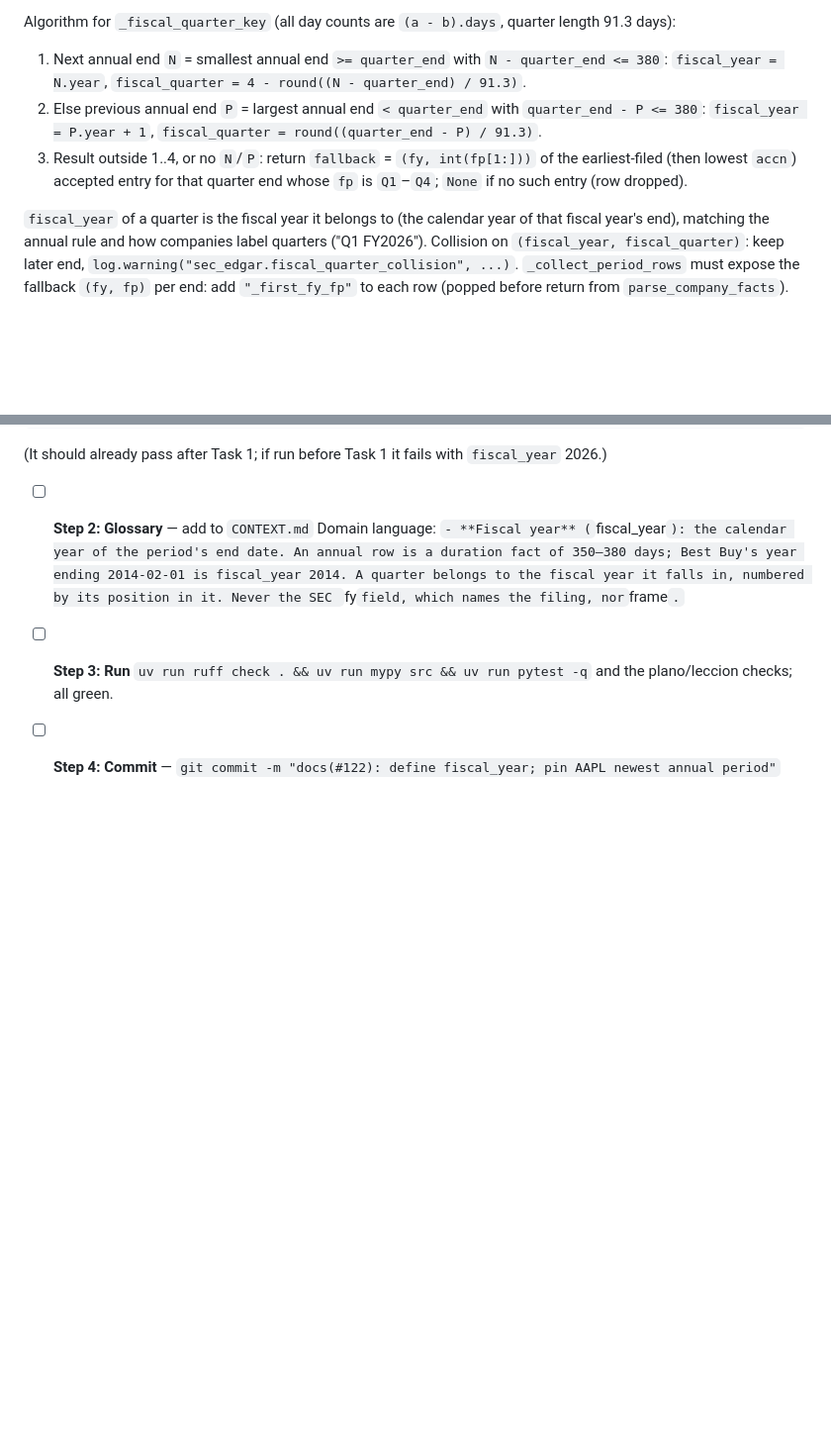
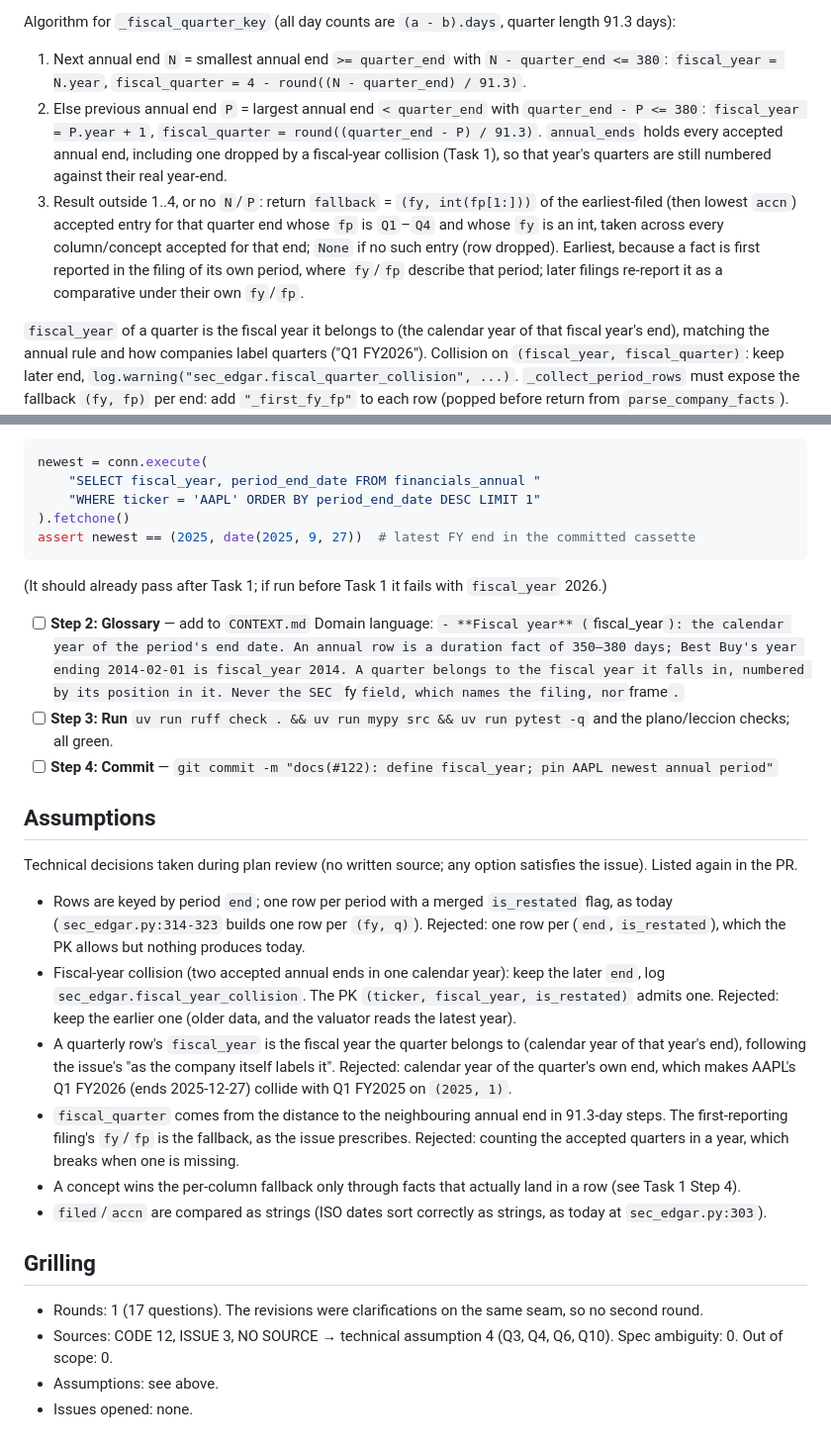
Before and after one commit to nicolas-ricc/damodaran, a Markdown page: docs/plans/2026-10-25-122-edgar-period-attribution.md, 2 parts joined by grey strips. Shown at 99% size. GitHub-like rendering; blank space fills up the shorter version.

Commit message:
plan(#122): grilling round 1
Co-Authored-By: Claude Opus 5.5 <noreply@anthropic.com>

```diff
--- a/docs/plans/2026-10-25-122-edgar-period-attribution.md
+++ b/docs/plans/2026-10-25-122-edgar-period-attribution.md
@@ -109,7 +109,8 @@ def test_malformed_entries_are_skipped():
 Algorithm for `_fiscal_quarter_key` (all day counts are `(a - b).days`, quarter length 91.3 days):
 1. Next annual end `N` = smallest annual end `>= quarter_end` with `N - quarter_end <= 380`: `fiscal_year = N.year`, `fiscal_quarter = 4 - round((N - quarter_end) / 91.3)`.
 2. Else previous annual end `P` = largest annual end `< quarter_end` with `quarter_end - P <= 380`: `fiscal_year = P.year + 1`, `fiscal_quarter = round((quarter_end - P) / 91.3)`.
-3. Result outside 1..4, or no `N`/`P`: return `fallback` = `(fy, int(fp[1:]))` of the earliest-filed (then lowest `accn`) accepted entry for that quarter end whose `fp` is `Q1`–`Q4`; `None` if no such entry (row dropped).
+`annual_ends` holds every accepted annual end, including one dropped by a fiscal-year collision (Task 1), so that year's quarters are still numbered against their real year-end.
+3. Result outside 1..4, or no `N`/`P`: return `fallback` = `(fy, int(fp[1:]))` of the earliest-filed (then lowest `accn`) accepted entry for that quarter end whose `fp` is `Q1`–`Q4` and whose `fy` is an int, taken across every column/concept accepted for that end; `None` if no such entry (row dropped). Earliest, because a fact is first reported in the filing of its own period, where `fy`/`fp` describe that period; later filings re-report it as a comparative under their own `fy`/`fp`.
 
 `fiscal_year` of a quarter is the fiscal year it belongs to (the calendar year of that fiscal year's end), matching the annual rule and how companies label quarters ("Q1 FY2026"). Collision on `(fiscal_year, fiscal_quarter)`: keep later end, `log.warning("sec_edgar.fiscal_quarter_collision", ...)`. `_collect_period_rows` must expose the fallback `(fy, fp)` per end: add `"_first_fy_fp"` to each row (popped before return from `parse_company_facts`).
 
@@ -197,3 +198,21 @@ assert newest == (2025, date(2025, 9, 27))  # latest FY end in the committed cas
   `- **Fiscal year** (`fiscal_year`): the calendar year of the period's end date. An annual row is a duration fact of 350–380 days; Best Buy's year ending 2014-02-01 is fiscal_year 2014. A quarter belongs to the fiscal year it falls in, numbered by its position in it. Never the SEC `fy` field, which names the filing, nor `frame`.`
 - [ ] **Step 3: Run** `uv run ruff check . && uv run mypy src && uv run pytest -q` and the plano/leccion checks; all green.
 - [ ] **Step 4: Commit** — `git commit -m "docs(#122): define fiscal_year; pin AAPL newest annual period"`
+
+## Assumptions
+
+Technical decisions taken during plan review (no written source; any option satisfies the issue). Listed again in the PR.
+
+- Rows are keyed by period `end`; one row per period with a merged `is_restated` flag, as today (`sec_edgar.py:314-323` builds one row per `(fy, q)`). Rejected: one row per (`end`, `is_restated`), which the PK allows but nothing produces today.
+- Fiscal-year collision (two accepted annual ends in one calendar year): keep the later `end`, log `sec_edgar.fiscal_year_collision`. The PK `(ticker, fiscal_year, is_restated)` admits one. Rejected: keep the earlier one (older data, and the valuator reads the latest year).
+- A quarterly row's `fiscal_year` is the fiscal year the quarter belongs to (calendar year of that year's end), following the issue's "as the company itself labels it". Rejected: calendar year of the quarter's own end, which makes AAPL's Q1 FY2026 (ends 2025-12-27) collide with Q1 FY2025 on `(2025, 1)`.
+- `fiscal_quarter` comes from the distance to the neighbouring annual end in 91.3-day steps. The first-reporting filing's `fy`/`fp` is the fallback, as the issue prescribes. Rejected: counting the accepted quarters in a year, which breaks when one is missing.
+- A concept wins the per-column fallback only through facts that actually land in a row (see Task 1 Step 4).
+- `filed`/`accn` are compared as strings (ISO dates sort correctly as strings, as today at `sec_edgar.py:303`).
+
+## Grilling
+
+- Rounds: 1 (17 questions). The revisions were clarifications on the same seam, so no second round.
+- Sources: CODE 12, ISSUE 3, NO SOURCE → technical assumption 4 (Q3, Q4, Q6, Q10). Spec ambiguity: 0. Out of scope: 0.
+- Assumptions: see above.
+- Issues opened: none.
```
Also changed, not shown: other parts of docs/plans/2026-10-25-122-edgar-period-attribution.md (+1 -1 lines).
